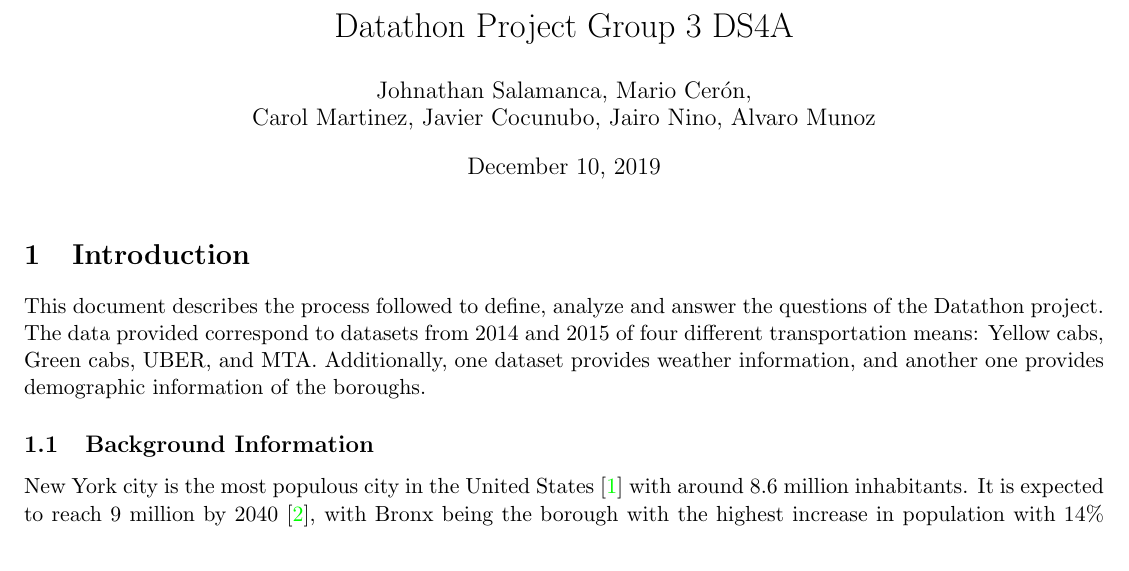
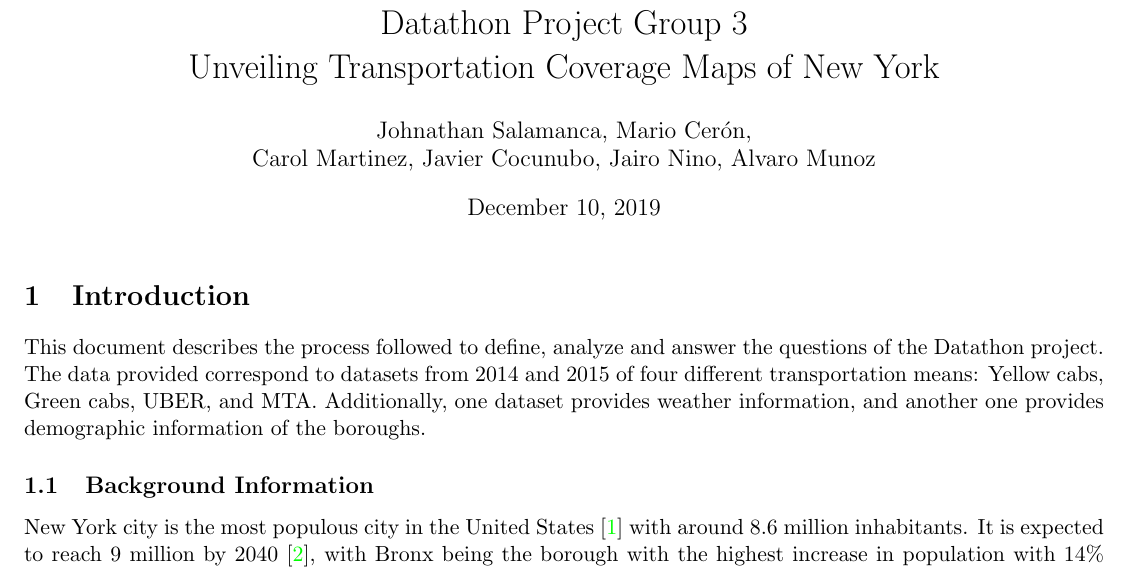
Before and after one commit to marioceron/DS4A_Integrated_Risk_Information_Map_Final_Project_Team03_2019, a LaTeX document (latexDocuments/datathon/datathon.tex): part of page 1 of 15, cut so that both start at the same text. Compiled offline with pdfLaTeX.

Commit message:
Final datathon

```diff
--- a/latexDocuments/datathon/datathon.tex
+++ b/latexDocuments/datathon/datathon.tex
@@ -41,7 +41,9 @@
  hbox
 }
 
-\title{Datathon Project Group 3 DS4A}
+\title{Datathon Project Group 3\\
+Unveiling Transportation Coverage
+Maps of New York}
 \author{ Johnathan Salamanca, Mario Cer\'{o}n, \\
 Carol Martinez, Javier Cocunubo, Jairo Nino, Alvaro Munoz
  }
```
Also changed, not shown: 2 other files.
